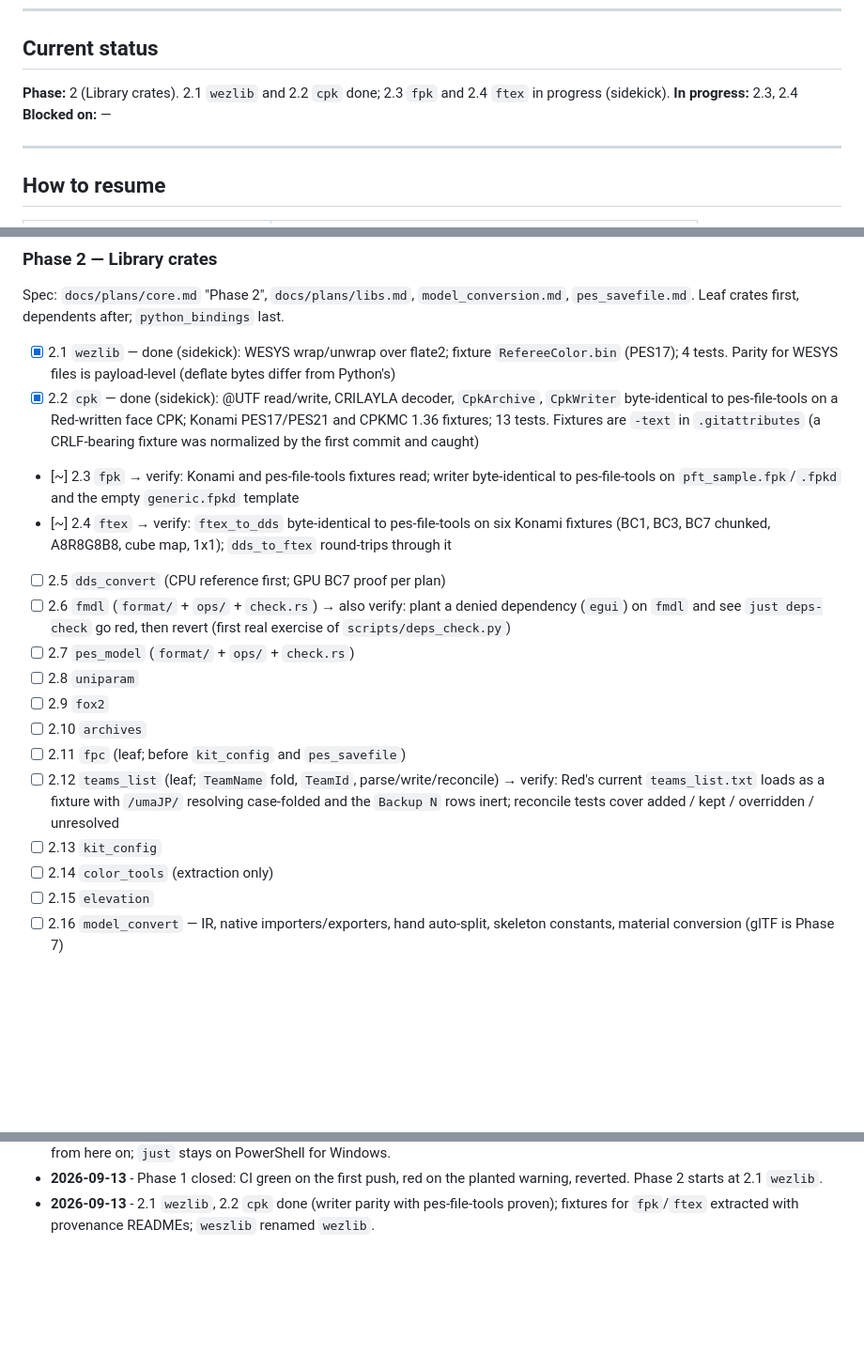
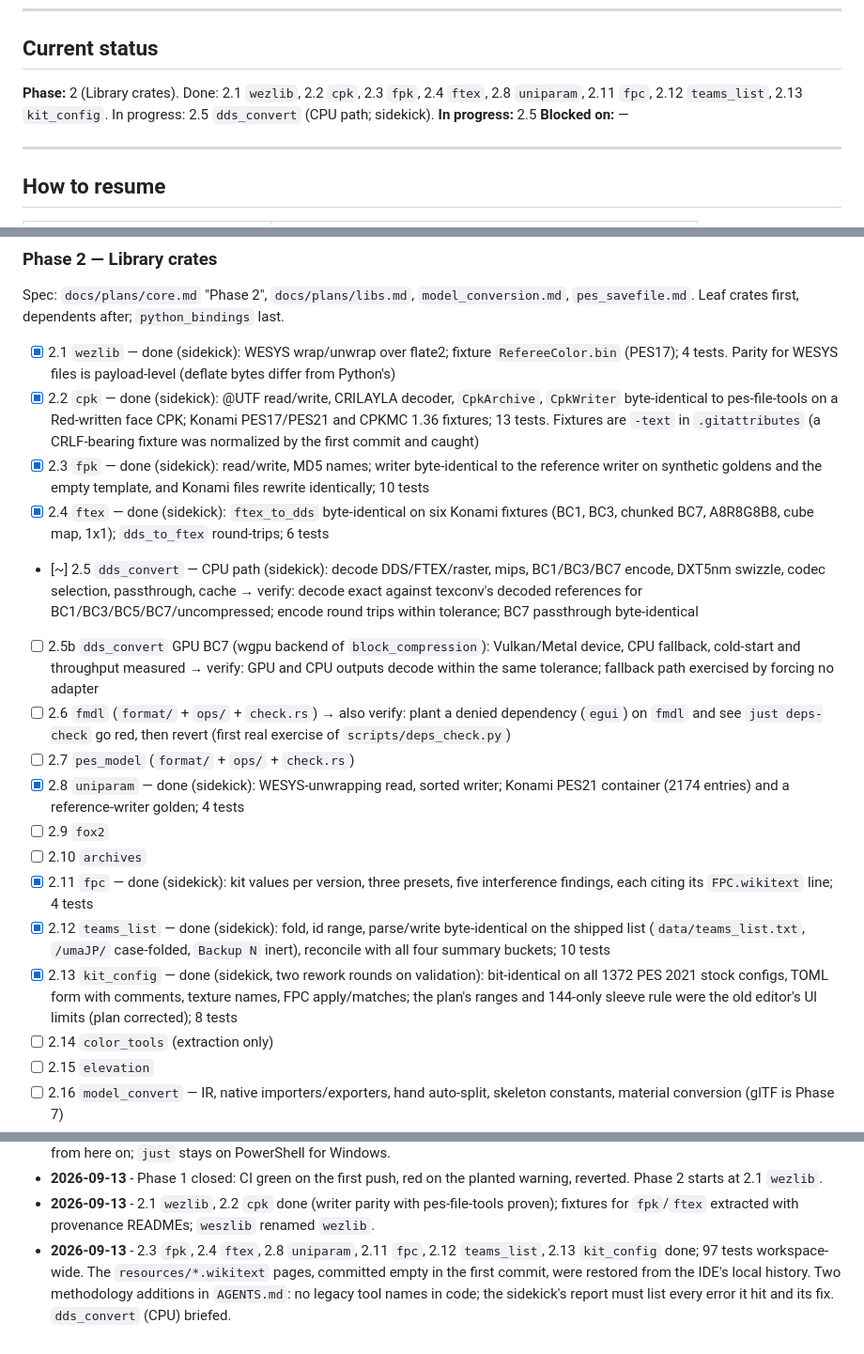
Before and after one commit to the4chancup/4cc-studio, a Markdown page: docs/WORKLOG.md, 3 parts joined by grey strips. Shown at 94% size. Rendered like a GitHub page; blank space fills up the shorter version.

Commit message:
docs(worklog): record 2.3-2.13; sidekick error-report rule

```diff
--- a/docs/WORKLOG.md
+++ b/docs/WORKLOG.md
@@ -9,8 +9,9 @@ is in `AGENTS.md` ("Working documents").
 
 ## Current status
 
-**Phase:** 2 (Library crates). 2.1 `wezlib` and 2.2 `cpk` done; 2.3 `fpk` and 2.4 `ftex` in progress (sidekick).
-**In progress:** 2.3, 2.4
+**Phase:** 2 (Library crates). Done: 2.1 `wezlib`, 2.2 `cpk`, 2.3 `fpk`, 2.4 `ftex`, 2.8 `uniparam`, 2.11 `fpc`,
+2.12 `teams_list`, 2.13 `kit_config`. In progress: 2.5 `dds_convert` (CPU path; sidekick).
+**In progress:** 2.5
 **Blocked on:** —
 
 ---
@@ -104,23 +105,33 @@ Spec: `docs/plans/core.md` "Phase 2", `docs/plans/libs.md`, `model_conversion.md
   byte-identical to pes-file-tools on a Red-written face CPK; Konami PES17/PES21 and CPKMC 1.36
   fixtures; 13 tests. Fixtures are `-text` in `.gitattributes` (a CRLF-bearing fixture was
   normalized by the first commit and caught)
-- [~] 2.3 `fpk` → verify: Konami and pes-file-tools fixtures read; writer byte-identical to
-  pes-file-tools on `pft_sample.fpk`/`.fpkd` and the empty `generic.fpkd` template
-- [~] 2.4 `ftex` → verify: `ftex_to_dds` byte-identical to pes-file-tools on six Konami fixtures
-  (BC1, BC3, BC7 chunked, A8R8G8B8, cube map, 1x1); `dds_to_ftex` round-trips through it
-- [ ] 2.5 `dds_convert` (CPU reference first; GPU BC7 proof per plan)
+- [x] 2.3 `fpk` — done (sidekick): read/write, MD5 names; writer byte-identical to the reference
+  writer on synthetic goldens and the empty template, and Konami files rewrite identically; 10 tests
+- [x] 2.4 `ftex` — done (sidekick): `ftex_to_dds` byte-identical on six Konami fixtures (BC1, BC3,
+  chunked BC7, A8R8G8B8, cube map, 1x1); `dds_to_ftex` round-trips; 6 tests
+- [~] 2.5 `dds_convert` — CPU path (sidekick): decode DDS/FTEX/raster, mips, BC1/BC3/BC7 encode,
+  DXT5nm swizzle, codec selection, passthrough, cache → verify: decode exact against texconv's
+  decoded references for BC1/BC3/BC5/BC7/uncompressed; encode round trips within tolerance;
+  BC7 passthrough byte-identical
+- [ ] 2.5b `dds_convert` GPU BC7 (wgpu backend of `block_compression`): Vulkan/Metal device, CPU
+  fallback, cold-start and throughput measured → verify: GPU and CPU outputs decode within the
+  same tolerance; fallback path exercised by forcing no adapter
 - [ ] 2.6 `fmdl` (`format/` + `ops/` + `check.rs`) → also verify: plant a denied dependency
   (`egui`) on `fmdl` and see `just deps-check` go red, then revert (first real exercise of
   `scripts/deps_check.py`)
 - [ ] 2.7 `pes_model` (`format/` + `ops/` + `check.rs`)
-- [ ] 2.8 `uniparam`
+- [x] 2.8 `uniparam` — done (sidekick): WESYS-unwrapping read, sorted writer; Konami PES21
+  container (2174 entries) and a reference-writer golden; 4 tests
 - [ ] 2.9 `fox2`
 - [ ] 2.10 `archives`
-- [ ] 2.11 `fpc` (leaf; before `kit_config` and `pes_savefile`)
-- [ ] 2.12 `teams_list` (leaf; `TeamName` fold, `TeamId`, parse/write/reconcile) → verify:
-  Red's current `teams_list.txt` loads as a fixture with `/umaJP/` resolving case-folded and the
-  `Backup N` rows inert; reconcile tests cover added / kept / overridden / unresolved
-- [ ] 2.13 `kit_config`
+- [x] 2.11 `fpc` — done (sidekick): kit values per version, three presets, five interference
+  findings, each citing its `FPC.wikitext` line; 4 tests
+- [x] 2.12 `teams_list` — done (sidekick): fold, id range, parse/write byte-identical on the
+  shipped list (`data/teams_list.txt`, `/umaJP/` case-folded, `Backup N` inert), reconcile with
+  all four summary buckets; 10 tests
+- [x] 2.13 `kit_config` — done (sidekick, two rework rounds on validation): bit-identical on all
+  1372 PES 2021 stock configs, TOML form with comments, texture names, FPC apply/matches; the
+  plan's ranges and 144-only sleeve rule were the old editor's UI limits (plan corrected); 8 tests
 - [ ] 2.14 `color_tools` (extraction only)
 - [ ] 2.15 `elevation`
 - [ ] 2.16 `model_convert` — IR, native importers/exporters, hand auto-split, skeleton constants,
@@ -201,3 +212,8 @@ No rationale (→ plan), no decisions (→ `DECISIONS.md`).
   reverted. Phase 2 starts at 2.1 `wezlib`.
 - **2026-09-13** - 2.1 `wezlib`, 2.2 `cpk` done (writer parity with pes-file-tools proven);
   fixtures for `fpk`/`ftex` extracted with provenance READMEs; `weszlib` renamed `wezlib`.
+- **2026-09-13** - 2.3 `fpk`, 2.4 `ftex`, 2.8 `uniparam`, 2.11 `fpc`, 2.12 `teams_list`, 2.13
+  `kit_config` done; 97 tests workspace-wide. The `resources/*.wikitext` pages, committed empty
+  in the first commit, were restored from the IDE's local history. Two methodology additions in
+  `AGENTS.md`: no legacy tool names in code; the sidekick's report must list every error it hit
+  and its fix. `dds_convert` (CPU) briefed.
```
